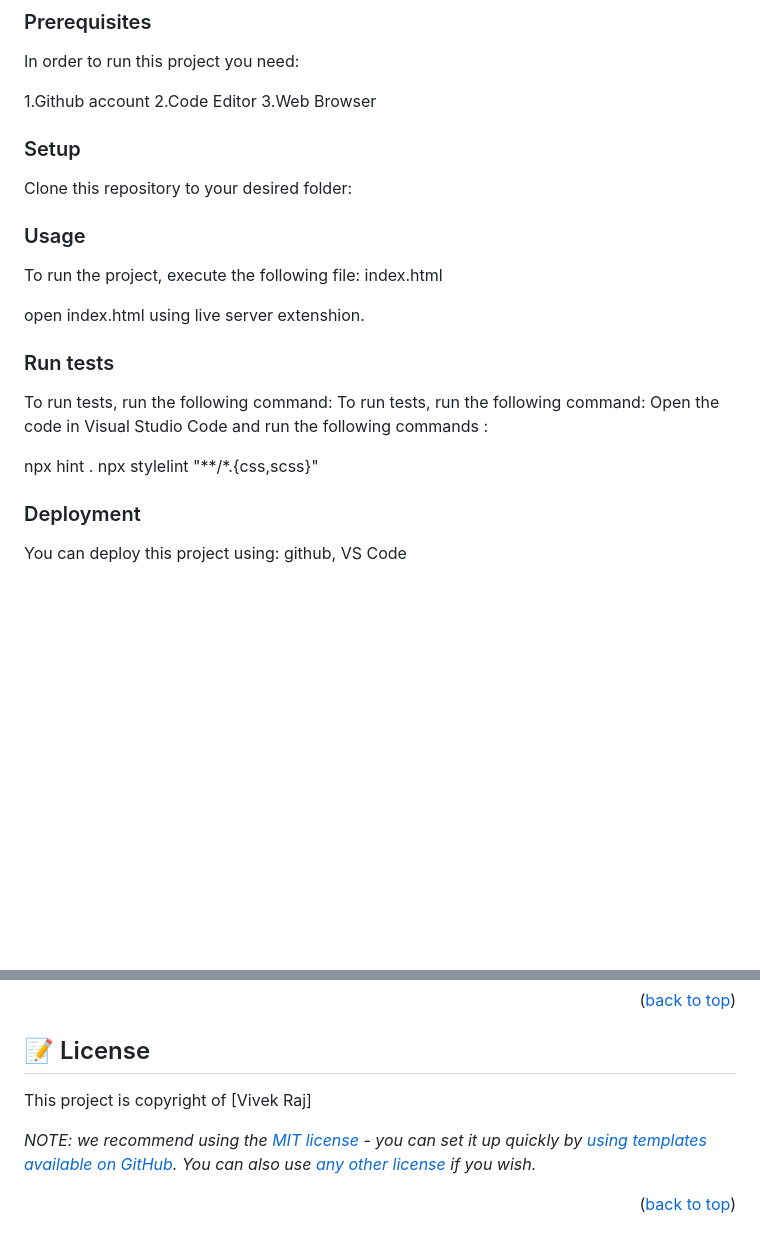
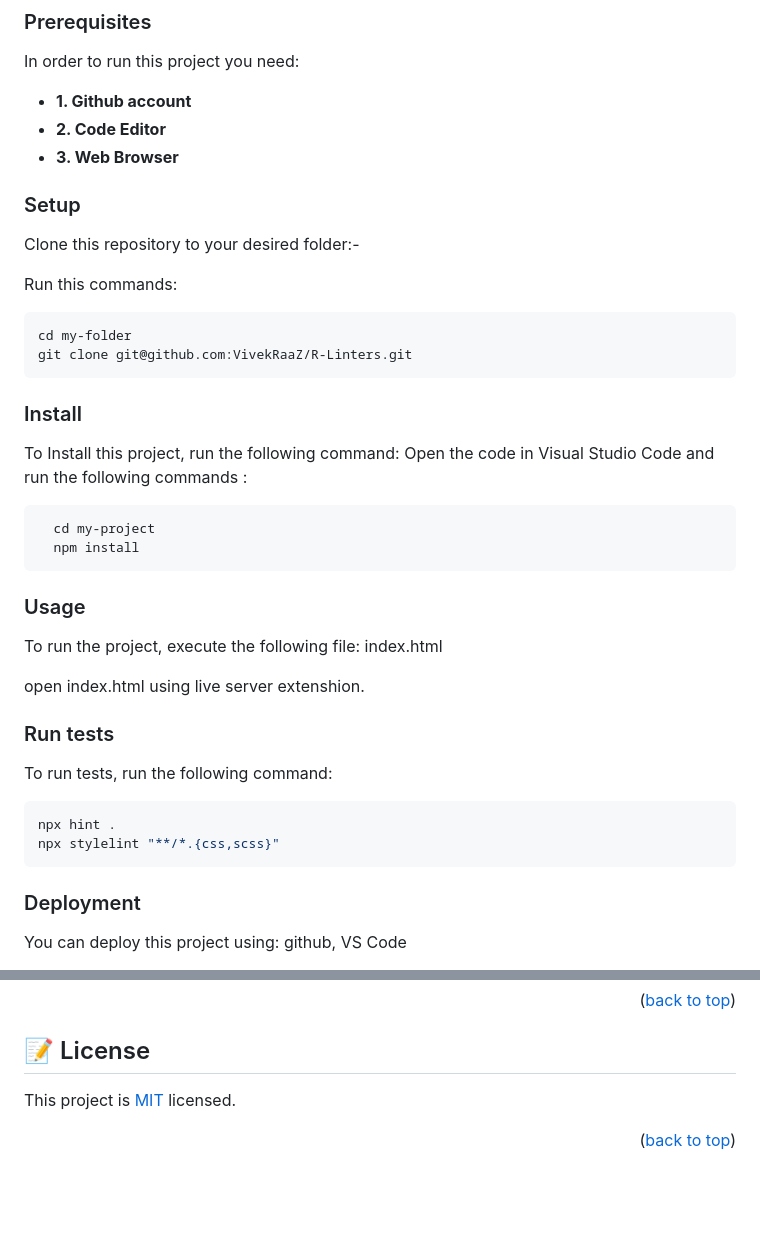
Before and after one commit to VivekRaaZ/R-Linters, a Markdown page: README.md, 2 parts joined by grey strips. GitHub-like rendering; blank space fills up the shorter version.

Commit message:
Update README.md
README.md file is updated according to reviewer.

````diff
--- a/README.md
+++ b/README.md
@@ -73,14 +73,28 @@ To get a local copy up and running, follow these steps.
 
 In order to run this project you need:
 
-1.Github account
-2.Code Editor
-3.Web Browser
+- **1. Github account**
+- **2. Code Editor**
+- **3. Web Browser**
 
 ### Setup
 
-Clone this repository to your desired folder:
+Clone this repository to your desired folder:-
 
+Run this commands:
+```sh
+cd my-folder
+git clone git@github.com:VivekRaaZ/R-Linters.git
+```
+
+### Install
+
+To Install this project, run the following command: Open the code in Visual Studio Code and run the following commands :
+
+```sh
+  cd my-project
+  npm install
+```
 ### Usage
 
 To run the project, execute the following file: index.html
@@ -90,9 +104,12 @@ open index.html using live server extenshion.
 ### Run tests
 
 To run tests, run the following command:
-To run tests, run the following command: Open the code in Visual Studio Code and run the following commands :
 
-npx hint . npx stylelint "**/*.{css,scss}"
+```sh
+npx hint .
+npx stylelint "**/*.{css,scss}"
+```
+
 
 ### Deployment
 
@@ -138,8 +155,7 @@ Contributions, issues, and feature requests are welcome!
 
 ## 📝 License <a name="license"></a>
 
-This project is copyright of [Vivek Raj]
+This project is [MIT](./LICENSE) licensed.
 
-_NOTE: we recommend using the [MIT license](https://choosealicense.com/licenses/mit/) - you can set it up quickly by [using templates available on GitHub](https://docs.github.com/en/communities/setting-up-your-project-for-healthy-contributions/adding-a-license-to-a-repository). You can also use [any other license](https://choosealicense.com/licenses/) if you wish._
 
 <p align="right">(<a href="#readme-top">back to top</a>)</p>
````
